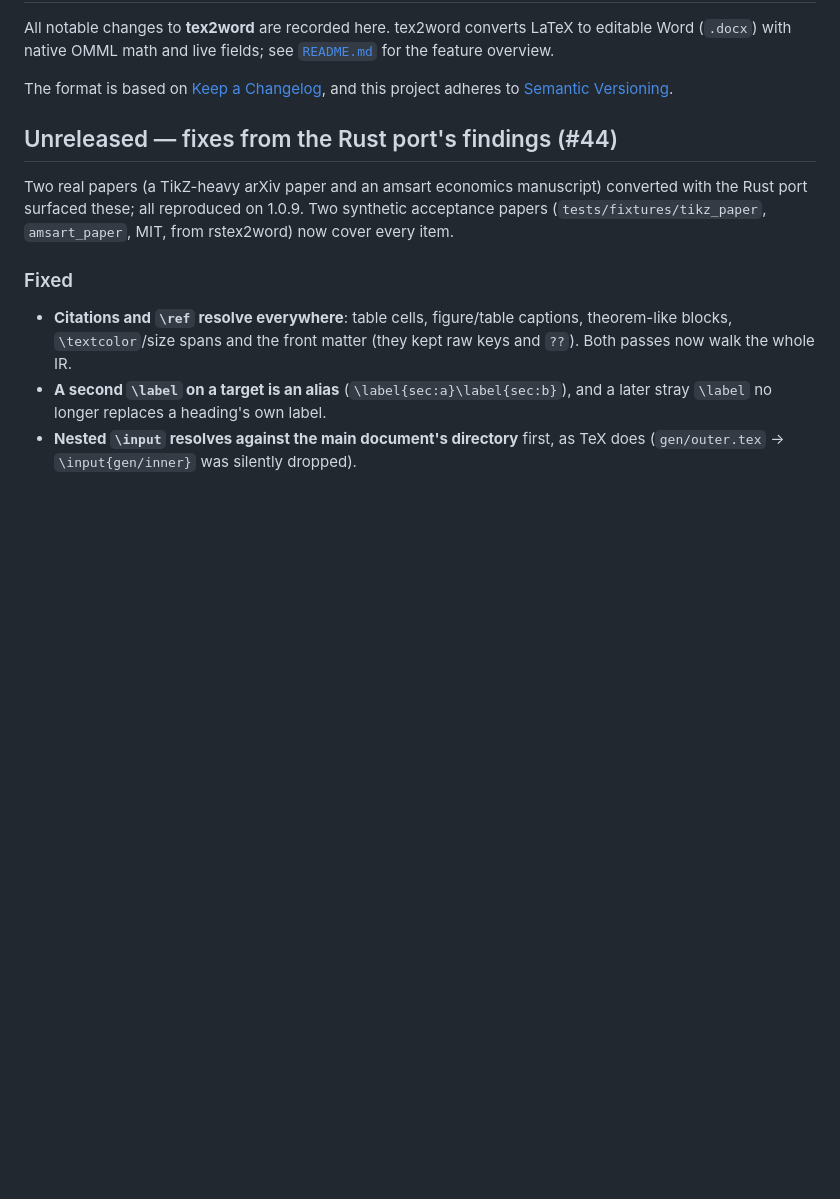
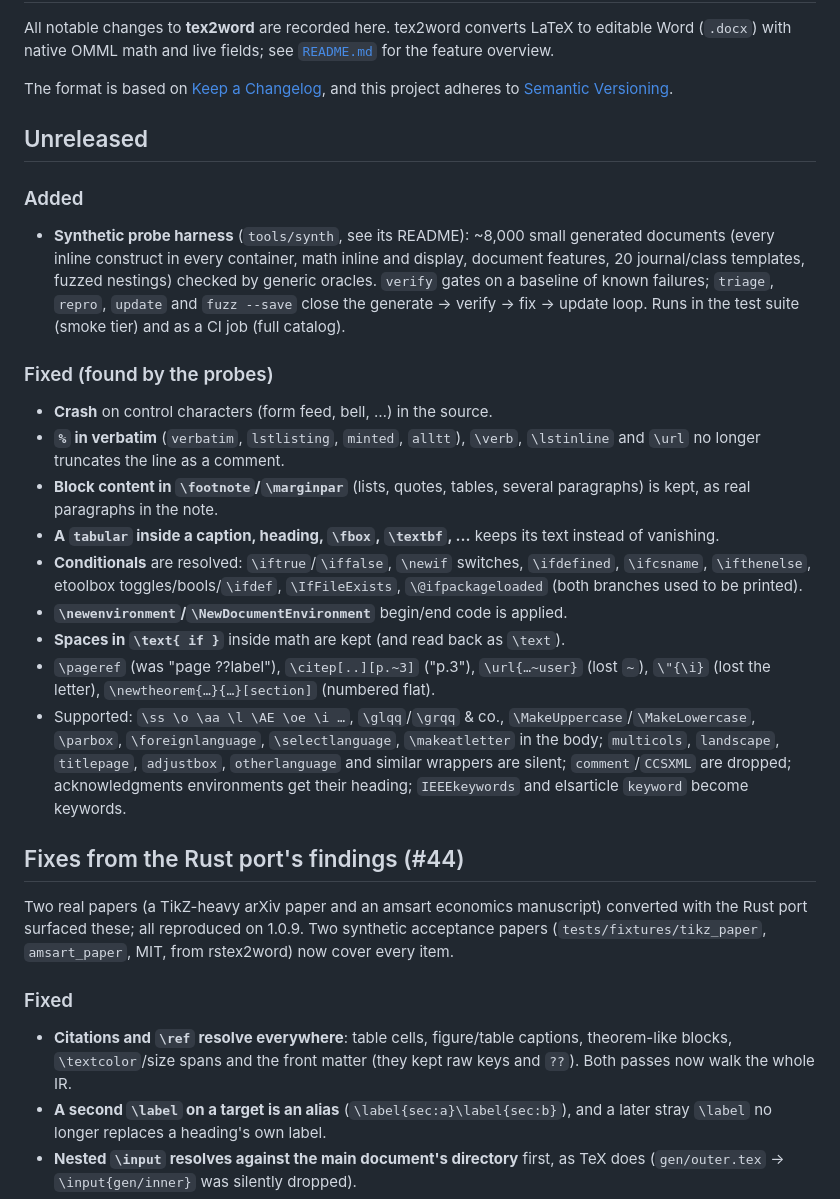
Before and after one commit to yfyang86/tex2word, a Markdown page: CHANGELOG.md, the part around the change. GitHub-like rendering; blank space fills up the shorter version.

Commit message:
Changelog: probe harness and the defects it found
Co-Authored-By: Claude Opus 5.5 <noreply@anthropic.com>
Claude-Session: https://claude.ai/code/session_01HXJmFSrmaF2aLfMu7uPFk5

```diff
--- a/CHANGELOG.md
+++ b/CHANGELOG.md
@@ -7,7 +7,43 @@ to editable Word (`.docx`) with native OMML math and live fields; see
 The format is based on [Keep a Changelog](https://keepachangelog.com/en/1.1.0/),
 and this project adheres to [Semantic Versioning](https://semver.org/spec/v2.0.0.html).
 
-## Unreleased — fixes from the Rust port's findings (#44)
+## Unreleased
+
+### Added
+
+- **Synthetic probe harness** (`tools/synth`, see its README): ~8,000 small
+  generated documents (every inline construct in every container, math
+  inline and display, document features, 20 journal/class templates, fuzzed
+  nestings) checked by generic oracles. `verify` gates on a baseline of known
+  failures; `triage`, `repro`, `update` and `fuzz --save` close the
+  generate → verify → fix → update loop. Runs in the test suite (smoke tier)
+  and as a CI job (full catalog).
+
+### Fixed (found by the probes)
+
+- **Crash** on control characters (form feed, bell, …) in the source.
+- **`%` in verbatim** (`verbatim`, `lstlisting`, `minted`, `alltt`), `\verb`,
+  `\lstinline` and `\url` no longer truncates the line as a comment.
+- **Block content in `\footnote`/`\marginpar`** (lists, quotes, tables,
+  several paragraphs) is kept, as real paragraphs in the note.
+- **A `tabular` inside a caption, heading, `\fbox`, `\textbf`, …** keeps its
+  text instead of vanishing.
+- **Conditionals** are resolved: `\iftrue`/`\iffalse`, `\newif` switches,
+  `\ifdefined`, `\ifcsname`, `\ifthenelse`, etoolbox toggles/bools/`\ifdef`,
+  `\IfFileExists`, `\@ifpackageloaded` (both branches used to be printed).
+- **`\newenvironment`/`\NewDocumentEnvironment`** begin/end code is applied.
+- **Spaces in `\text{ if }`** inside math are kept (and read back as `\text`).
+- `\pageref` (was "page ??label"), `\citep[..][p.~3]` ("p.3"), `\url{…~user}`
+  (lost `~`), `\"{\i}` (lost the letter), `\newtheorem{…}{…}[section]`
+  (numbered flat).
+- Supported: `\ss \o \aa \l \AE \oe \i …`, `\glqq`/`\grqq` & co.,
+  `\MakeUppercase`/`\MakeLowercase`, `\parbox`, `\foreignlanguage`,
+  `\selectlanguage`, `\makeatletter` in the body; `multicols`, `landscape`,
+  `titlepage`, `adjustbox`, `otherlanguage` and similar wrappers are silent;
+  `comment`/`CCSXML` are dropped; acknowledgments environments get their
+  heading; `IEEEkeywords` and elsarticle `keyword` become keywords.
+
+## Fixes from the Rust port's findings (#44)
 
 Two real papers (a TikZ-heavy arXiv paper and an amsart economics manuscript)
 converted with the Rust port surfaced these; all reproduced on 1.0.9. Two
```
